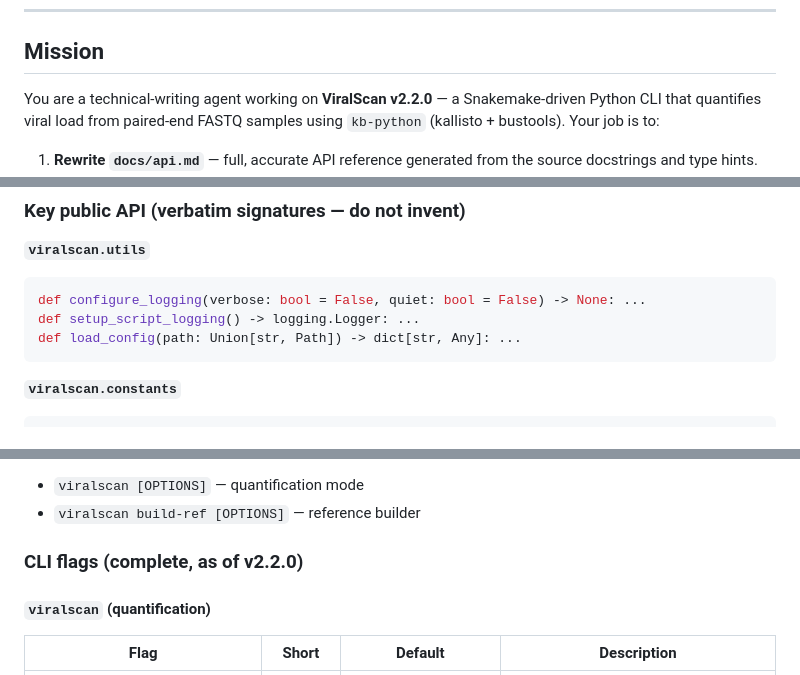
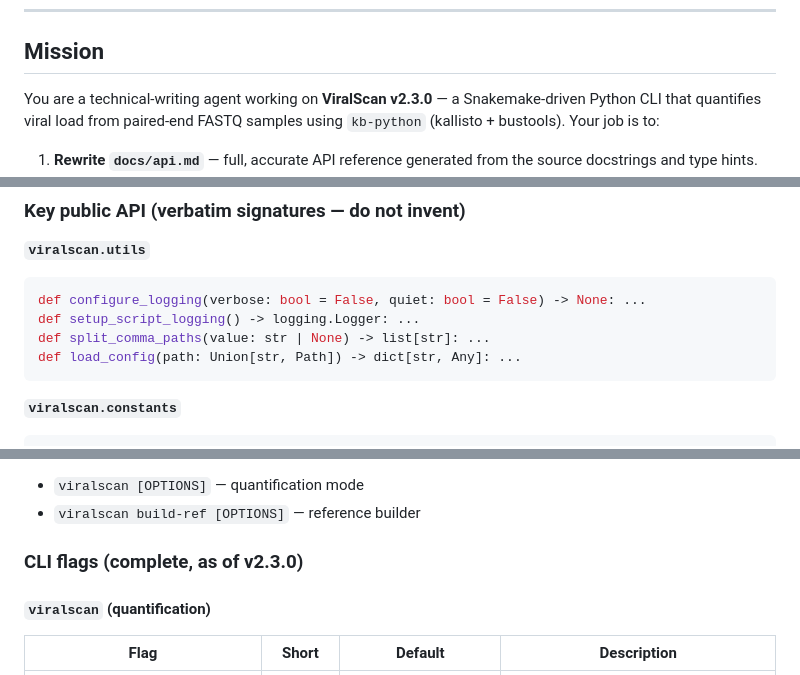
Before and after one commit to mdmanurung/ViralScan-reproducibility, a Markdown page: docs/write-docs-prompt.md, 3 parts joined by grey strips. Drawn GitHub-style.

````diff
--- a/docs/write-docs-prompt.md
+++ b/docs/write-docs-prompt.md
@@ -7,7 +7,7 @@
 
 ## Mission
 
-You are a technical-writing agent working on **ViralScan v2.2.0** — a
+You are a technical-writing agent working on **ViralScan v2.3.0** — a
 Snakemake-driven Python CLI that quantifies viral load from paired-end FASTQ
 samples using `kb-python` (kallisto + bustools).  Your job is to:
 
@@ -56,6 +56,7 @@ src/viralscan/
 ```python
 def configure_logging(verbose: bool = False, quiet: bool = False) -> None: ...
 def setup_script_logging() -> logging.Logger: ...
+def split_comma_paths(value: str | None) -> list[str]: ...
 def load_config(path: Union[str, Path]) -> dict[str, Any]: ...
 ```
 
@@ -97,7 +98,7 @@ def fetch_reference(
 - `viralscan [OPTIONS]` — quantification mode
 - `viralscan build-ref [OPTIONS]` — reference builder
 
-### CLI flags (complete, as of v2.2.0)
+### CLI flags (complete, as of v2.3.0)
 
 #### `viralscan` (quantification)
 
````
Also changed, not shown: other parts of docs/write-docs-prompt.md (+1 -0 lines).
